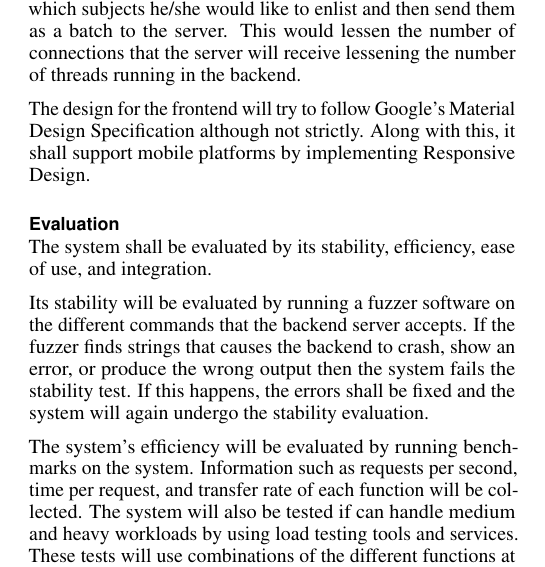
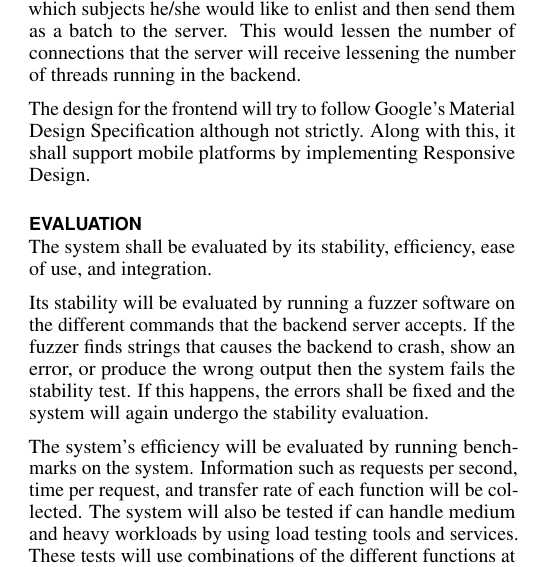
Before and after one commit to jkcdarunday/ProjectHeartland, a LaTeX document (Paper/paper.tex): part of one column of page 2 of 3, cut so that both start at the same text. Compiled offline with pdfLaTeX.

Commit message:
Converted Evaluation into a Section

```diff
--- a/Paper/paper.tex
+++ b/Paper/paper.tex
@@ -284,7 +284,7 @@ Specification although not strictly. Along with this, it shall support mobile
 platforms by implementing Responsive Design.
 
 %TODO: Should be 1/2
-\subsection{Evaluation}
+\section{Evaluation}
 
 The system shall be evaluated by its stability, efficiency, ease of use, and
 integration.
```
